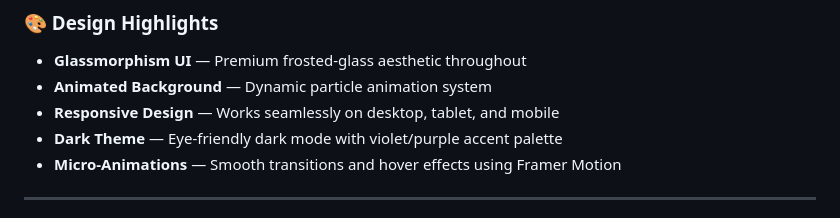
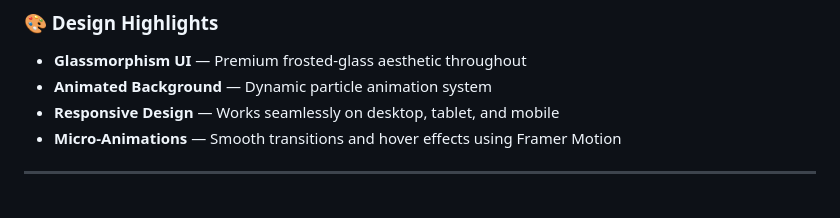
Before and after one commit to SNS44/Nexstay_Apartment-Management-System, a Markdown page: README.md, the part around the change. Drawn GitHub-style.

Commit message:
Remove dark theme from design highlights
Removed mention of dark theme from design highlights.

```diff
--- a/README.md
+++ b/README.md
@@ -67,7 +67,6 @@ Mini_Project:Apartment Management System
 - **Glassmorphism UI** — Premium frosted-glass aesthetic throughout
 - **Animated Background** — Dynamic particle animation system
 - **Responsive Design** — Works seamlessly on desktop, tablet, and mobile
-- **Dark Theme** — Eye-friendly dark mode with violet/purple accent palette
 - **Micro-Animations** — Smooth transitions and hover effects using Framer Motion
 
 ---
```
